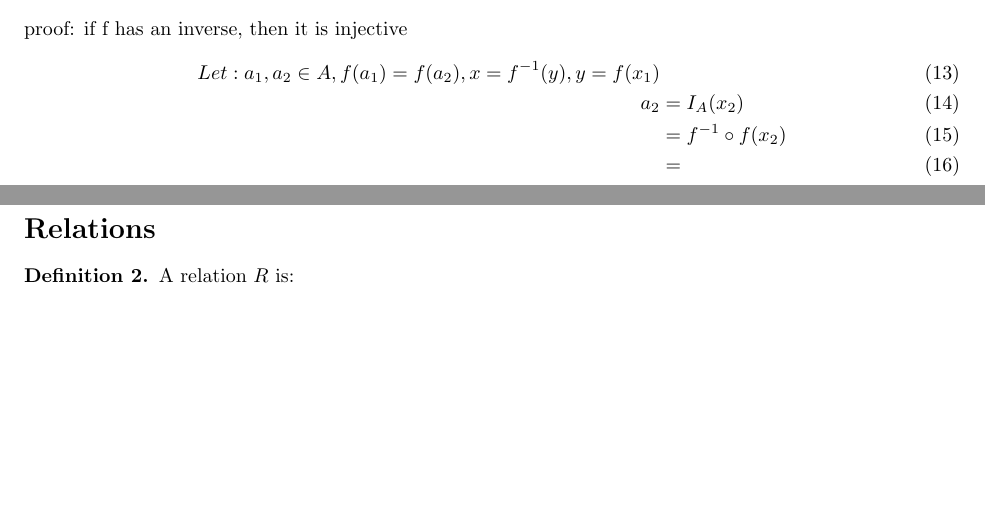
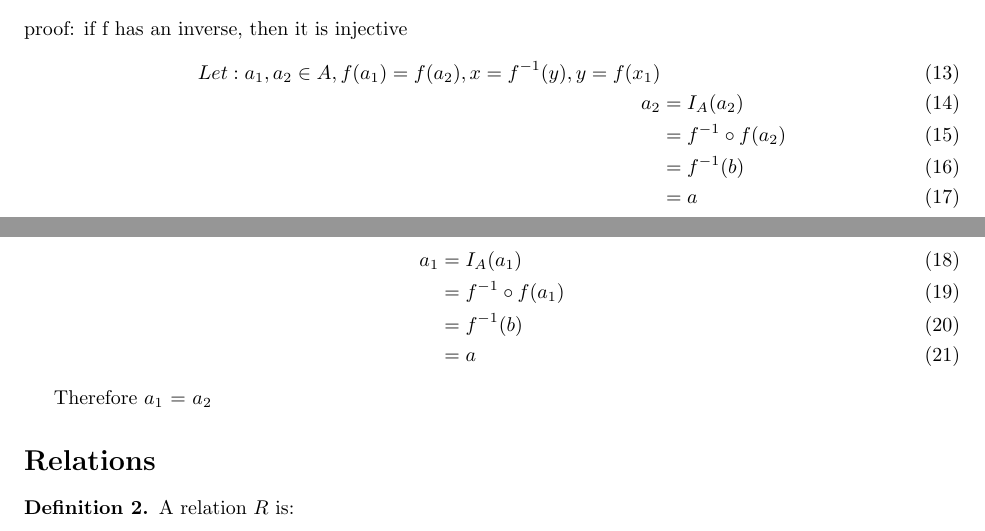
Before and after one commit to LDercher/Prog_langs_foundations, a LaTeX problem sheet (HW1.tex): two parts of pages 1 and 2 of 2, joined at a grey line, cut so that both start at the same text, the shorter picture padded with empty space. Compiled offline with pdfLaTeX.

Commit message:
hw1 update

```diff
--- a/HW1.tex
+++ b/HW1.tex
@@ -92,10 +92,20 @@
    proof: if f has an inverse, then it is injective
    \begin{align}
     Let: a_1, a_2 \in A, f(a_1) = f(a_2), x = f^{-1}(y), y = f(x_1) \\
-    a_2 &= I_A(x_2) \\
-        &= f^{-1} \circ f (x_2) \\
-        &=
+    a_2 &= I_A(a_2) \\
+        &= f^{-1} \circ f (a_2) \\
+        &= f^{-1}(b) \\
+        &= a
    \end{align}
+
+   \begin{align}
+   a_1 &= I_A(a_1) \\
+        &= f^{-1} \circ f (a_1) \\
+        &= f^{-1}(b) \\
+        &= a
+   \end{align}
+
+   Therefore $a_1$ = $a_2$
   \end{sol}
 
   \section*{Relations}
```
